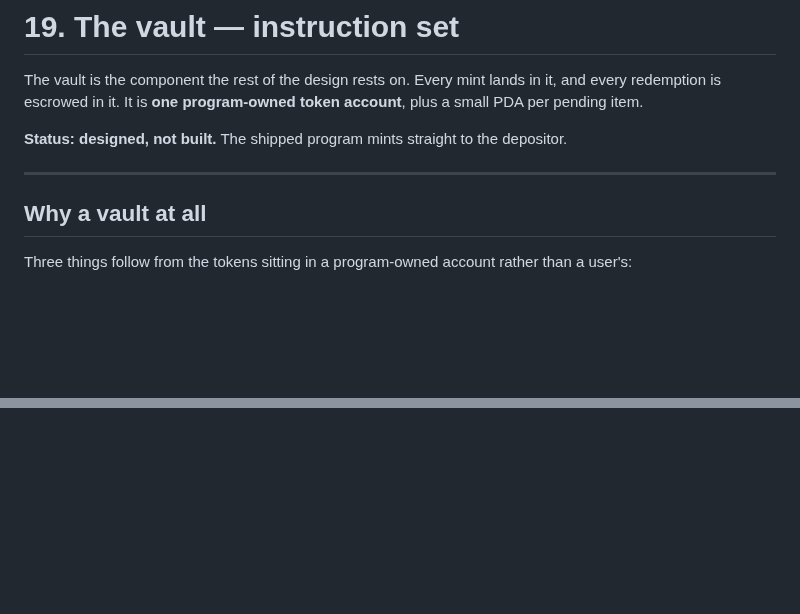
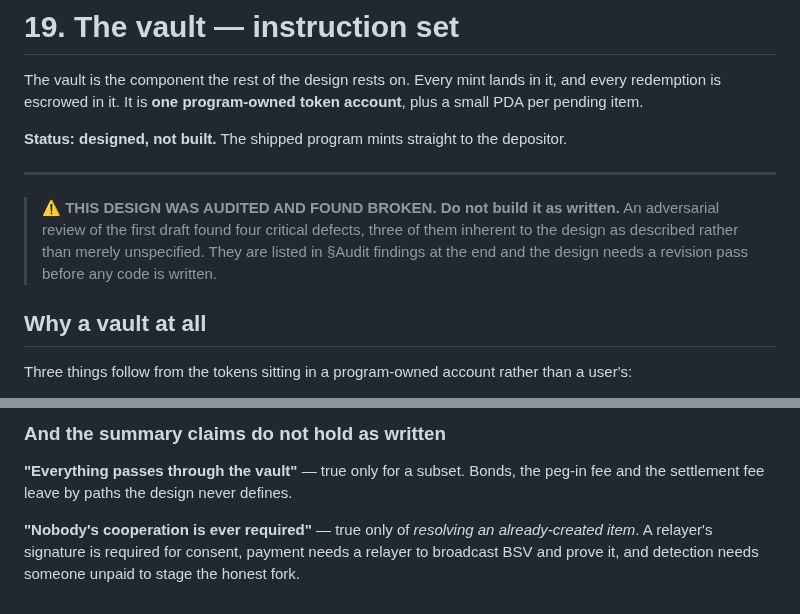
Before and after one commit to solbeam-bot/solbeam, a Markdown page: docs/19-vault.md, 2 parts joined by grey strips. Rendered like a GitHub page; blank space fills up the shorter version.

```diff
--- a/docs/19-vault.md
+++ b/docs/19-vault.md
@@ -7,6 +7,11 @@ pending item.
 **Status: designed, not built.** The shipped program mints straight to the depositor.
 
 ---
+
+> ⚠️ **THIS DESIGN WAS AUDITED AND FOUND BROKEN. Do not build it as written.**
+> An adversarial review of the first draft found four critical defects, three of them inherent to
+> the design as described rather than merely unspecified. They are listed in §Audit findings at the
+> end and the design needs a revision pass before any code is written.
 
 ## Why a vault at all
 
@@ -146,0 +218,8 @@ list, so there is no ceiling and no pruning.
+### And the summary claims do not hold as written
+
+**"Everything passes through the vault"** — true only for a subset. Bonds, the peg-in fee and the
+settlement fee leave by paths the design never defines.
+
+**"Nobody's cooperation is ever required"** — true only of *resolving an already-created item*. A
+relayer's signature is required for consent, payment needs a relayer to broadcast BSV and prove it,
+and detection needs someone unpaid to stage the honest fork.
```
Also changed, not shown: other parts of docs/19-vault.md (+66 -0 lines).
